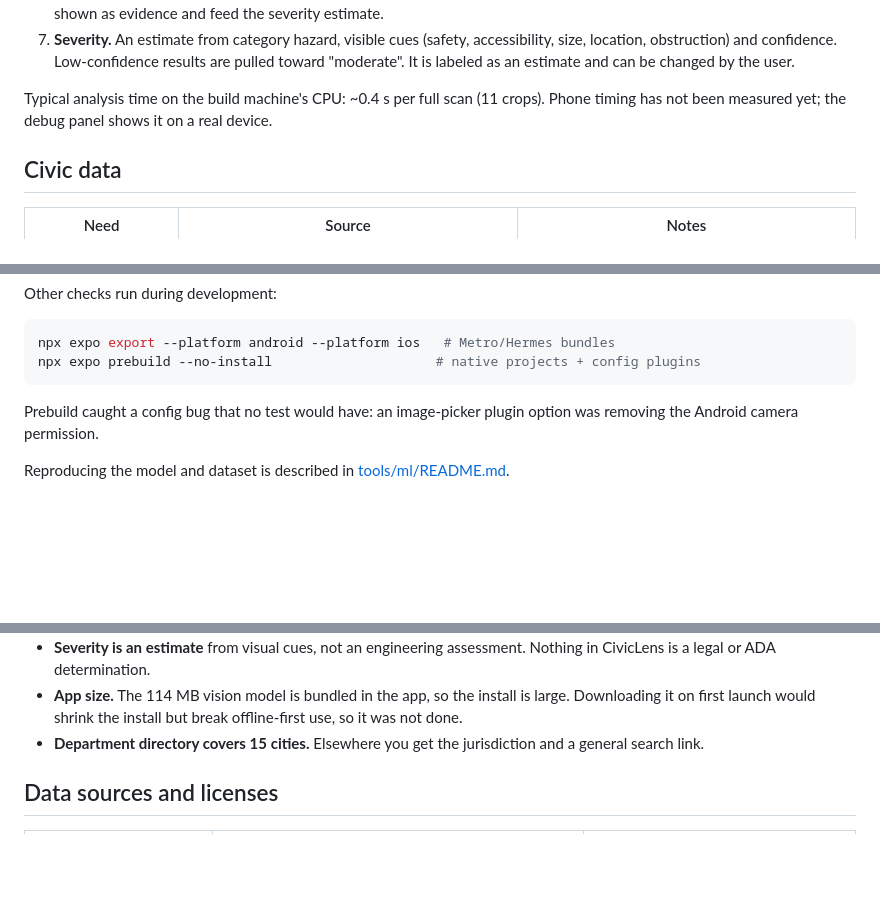
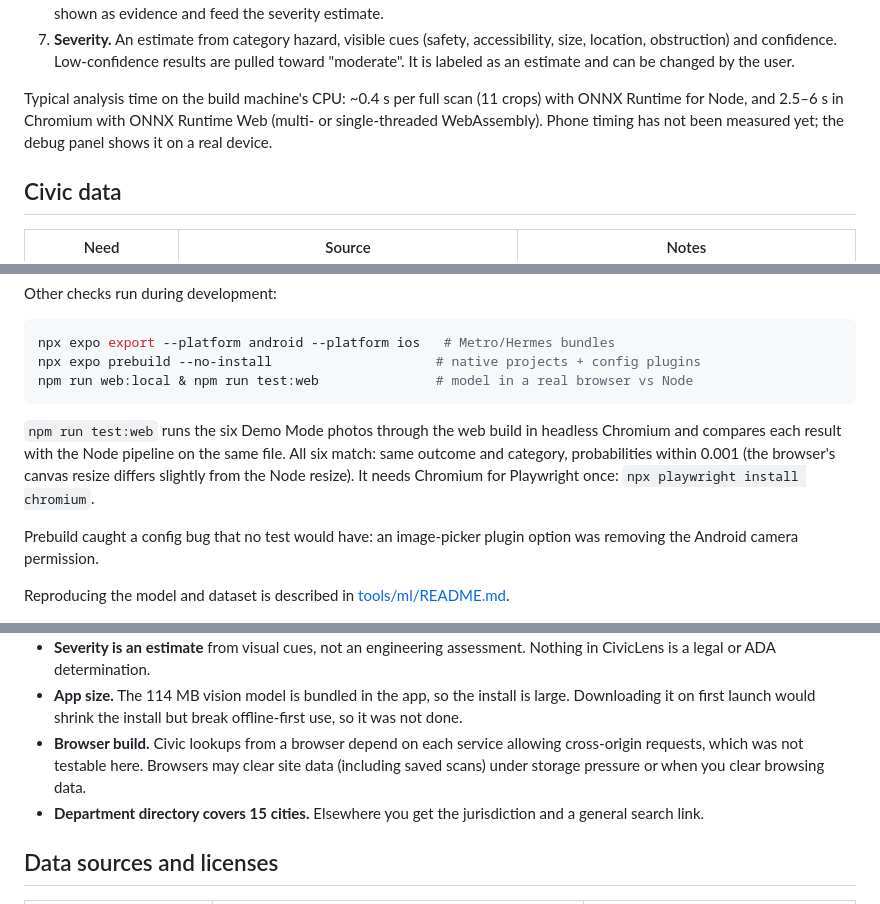
Before and after one commit to NeilGilani/congchal, a Markdown page: README.md, 3 parts joined by grey strips. Drawn GitHub-style; blank space fills up the shorter version.

````diff
--- a/README.md
+++ b/README.md
@@ -305,8 +340,9 @@ Key decisions:
    can be changed by the user.
 
 Typical analysis time on the build machine's CPU: ~0.4 s per full scan
-(11 crops). Phone timing has not been measured yet; the debug panel shows
-it on a real device.
+(11 crops) with ONNX Runtime for Node, and 2.5–6 s in Chromium with ONNX
+Runtime Web (multi- or single-threaded WebAssembly). Phone timing has not
+been measured yet; the debug panel shows it on a real device.
 
 ## Civic data
 
@@ -391,7 +427,14 @@ Other checks run during development:
 ```bash
 npx expo export --platform android --platform ios   # Metro/Hermes bundles
 npx expo prebuild --no-install                     # native projects + config plugins
+npm run web:local & npm run test:web               # model in a real browser vs Node
 ```
+
+`npm run test:web` runs the six Demo Mode photos through the web build in
+headless Chromium and compares each result with the Node pipeline on the
+same file. All six match: same outcome and category, probabilities within
+0.001 (the browser's canvas resize differs slightly from the Node resize).
+It needs Chromium for Playwright once: `npx playwright install chromium`.
 
 Prebuild caught a config bug that no test would have: an image-picker
 plugin option was removing the Android camera permission.
@@ -441,6 +485,10 @@ analysis on any JPEG.
 - **App size.** The 114 MB vision model is bundled in the app, so the
   install is large. Downloading it on first launch would shrink the install
   but break offline-first use, so it was not done.
+- **Browser build.** Civic lookups from a browser depend on each service
+  allowing cross-origin requests, which was not testable here. Browsers
+  may clear site data (including saved scans) under storage pressure or
+  when you clear browsing data.
 - **Department directory covers 15 cities.** Elsewhere you get the
   jurisdiction and a general search link.
 
````
Also changed, not shown: other parts of README.md (+44 -8 lines), docs/EVALUATION.md (+1 -0 lines).
